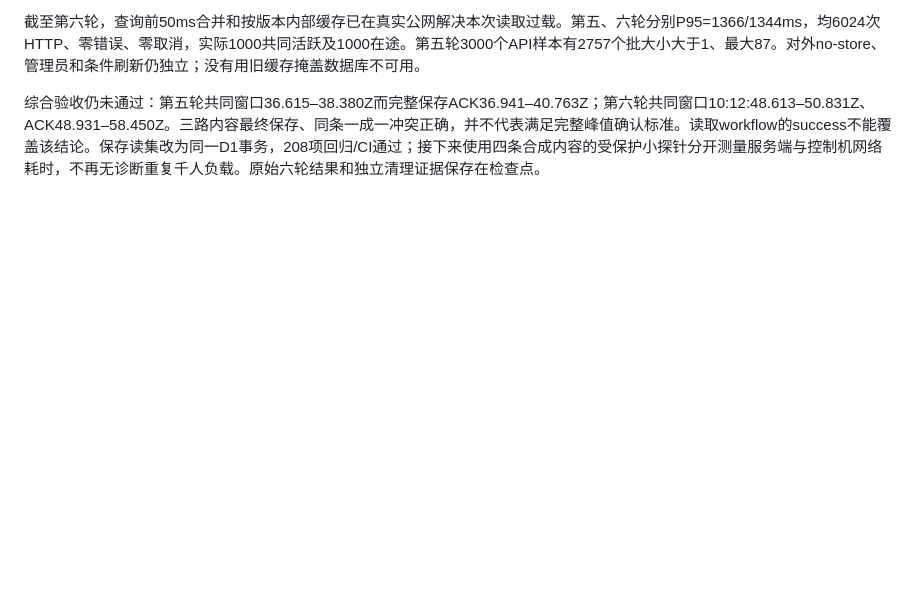
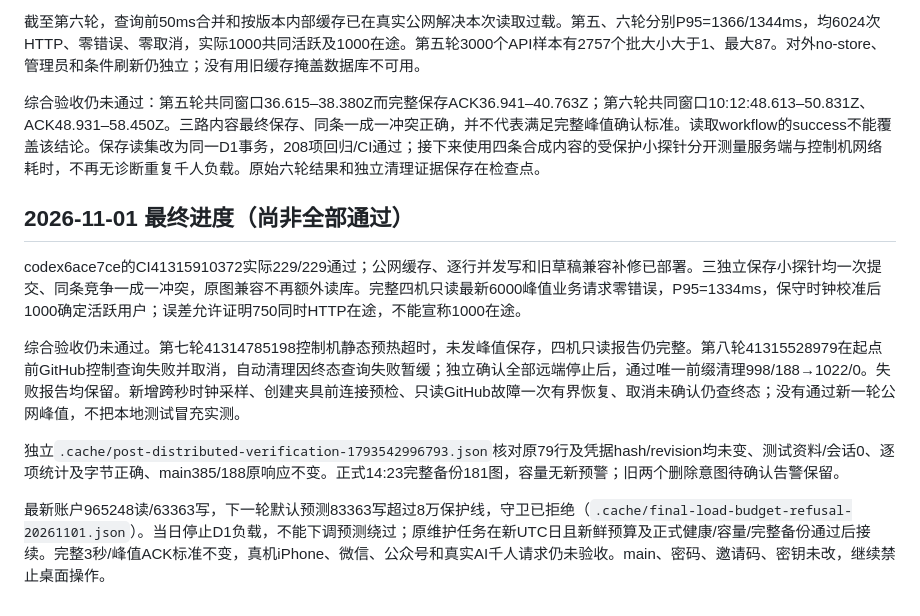
Before and after one commit to lwy9107124035/longnankejia, a Markdown page: docs/public-load-test-2026-10-31.md, the part around the change. Rendered like a GitHub page; blank space fills up the shorter version.

Commit message:
docs: retain load evidence and guarded next-day acceptance steps [skip ci]

```diff
--- a/docs/public-load-test-2026-10-31.md
+++ b/docs/public-load-test-2026-10-31.md
@@ -165,3 +165,13 @@
 截至第六轮，查询前50ms合并和按版本内部缓存已在真实公网解决本次读取过载。第五、六轮分别P95=1366/1344ms，均6024次HTTP、零错误、零取消，实际1000共同活跃及1000在途。第五轮3000个API样本有2757个批大小大于1、最大87。对外no-store、管理员和条件刷新仍独立；没有用旧缓存掩盖数据库不可用。
 
 综合验收仍未通过：第五轮共同窗口36.615–38.380Z而完整保存ACK36.941–40.763Z；第六轮共同窗口10:12:48.613–50.831Z、ACK48.931–58.450Z。三路内容最终保存、同条一成一冲突正确，并不代表满足完整峰值确认标准。读取workflow的success不能覆盖该结论。保存读集改为同一D1事务，208项回归/CI通过；接下来使用四条合成内容的受保护小探针分开测量服务端与控制机网络耗时，不再无诊断重复千人负载。原始六轮结果和独立清理证据保存在检查点。
+
+## 2026-11-01 最终进度（尚非全部通过）
+
+codex6ace7ce的CI41315910372实际229/229通过；公网缓存、逐行并发写和旧草稿兼容补修已部署。三独立保存小探针均一次提交、同条竞争一成一冲突，原图兼容不再额外读库。完整四机只读最新6000峰值业务请求零错误，P95=1334ms，保守时钟校准后1000确定活跃用户；误差允许证明750同时HTTP在途，不能宣称1000在途。
+
+综合验收仍未通过。第七轮41314785198控制机静态预热超时，未发峰值保存，四机只读报告仍完整。第八轮41315528979在起点前GitHub控制查询失败并取消，自动清理因终态查询失败暂缓；独立确认全部远端停止后，通过唯一前缀清理998/188→1022/0。失败报告均保留。新增跨秒时钟采样、创建夹具前连接预检、只读GitHub故障一次有界恢复、取消未确认仍查终态；没有通过新一轮公网峰值，不把本地测试冒充实测。
+
+独立`.cache/post-distributed-verification-1793542996793.json`核对原79行及凭据hash/revision均未变、测试资料/会话0、逐项统计及字节正确、main385/188原响应不变。正式14:23完整备份181图，容量无新预警；旧两个删除意图待确认告警保留。
+
+最新账户965248读/63363写，下一轮默认预测83363写超过8万保护线，守卫已拒绝（`.cache/final-load-budget-refusal-20261101.json`）。当日停止D1负载，不能下调预测绕过；原维护任务在新UTC日且新鲜预算及正式健康/容量/完整备份通过后接续。完整3秒/峰值ACK标准不变，真机iPhone、微信、公众号和真实AI千人请求仍未验收。main、密码、邀请码、密钥未改，继续禁止桌面操作。
```
Also changed, not shown: docs/codex-admin-checkpoint.md (+9 -0 lines).
